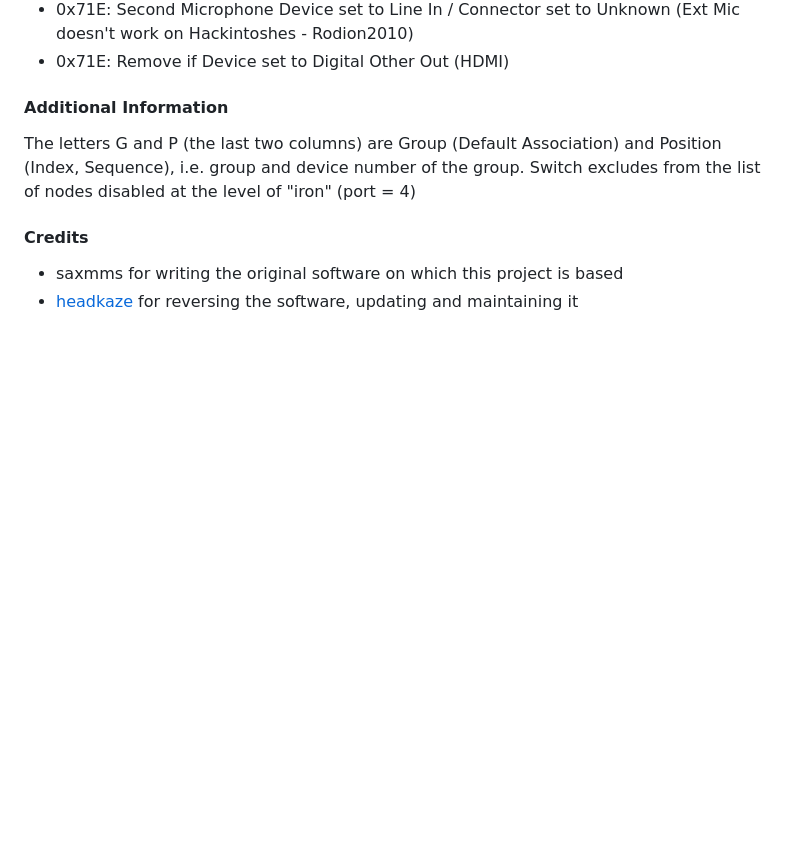
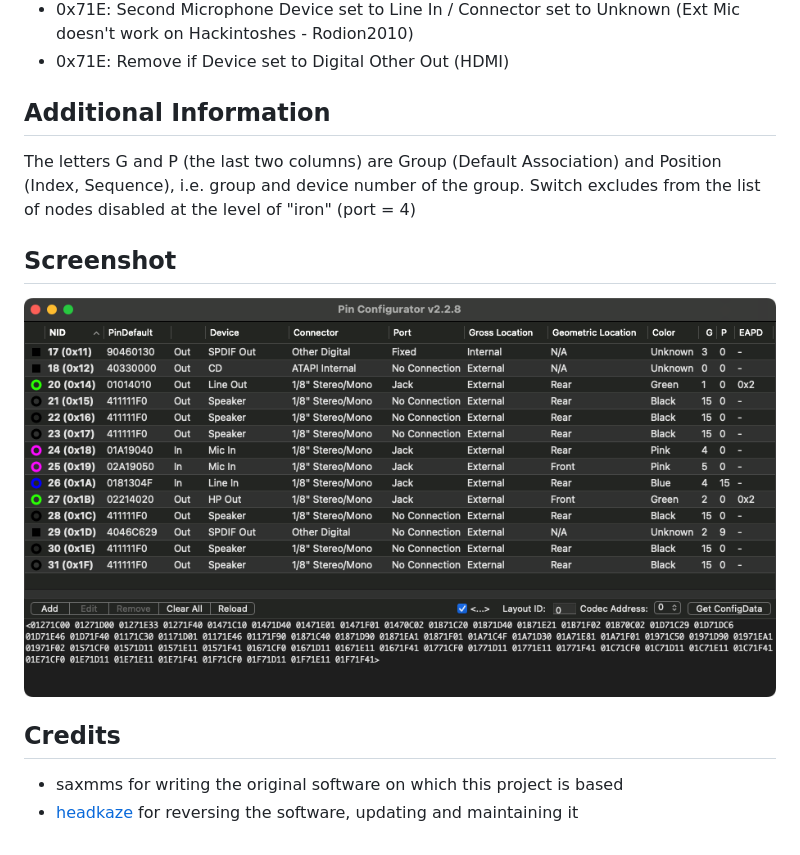
Before and after one commit to benbaker76/PinConfigurator, a Markdown page: README.md, the part around one of its changes. Rendered like a GitHub page; pictures changed too: PinConfigurator.png (added); blank space fills up the shorter version.

```diff
--- a/README.md
+++ b/README.md
@@ -47,11 +47,15 @@ The original [Pin Configurator](https://www.applelife.ru/threads/pin-configurato
 - 0x71E: Second Microphone Device set to Line In / Connector set to Unknown (Ext Mic doesn't work on Hackintoshes - Rodion2010)
 - 0x71E: Remove if Device set to Digital Other Out (HDMI)
 
-#### Additional Information
+## Additional Information
 
 The letters G and P (the last two columns) are Group (Default Association) and Position (Index, Sequence), i.e. group and device number of the group.
 Switch <Ignore disable devices> excludes from the list of nodes disabled at the level of "iron" (port = 4)
 
-#### Credits
+## Screenshot
+
+![](PinConfigurator.png)
+
+## Credits
 - saxmms for writing the original software on which this project is based
 - [headkaze](https://github.com/headkaze) for reversing the software, updating and maintaining it
```
Also changed, not shown: other parts of README.md (+6 -6 lines), 6 other files.
